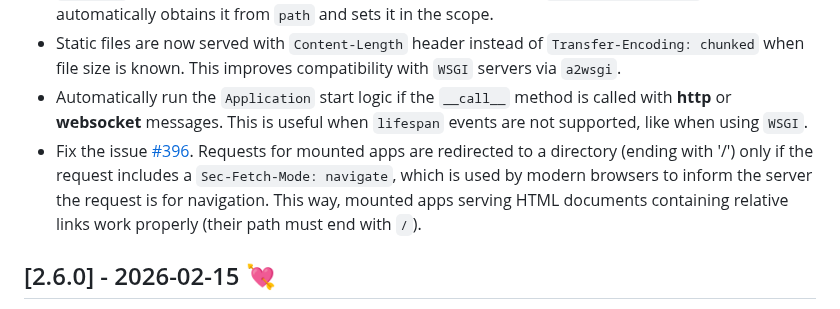
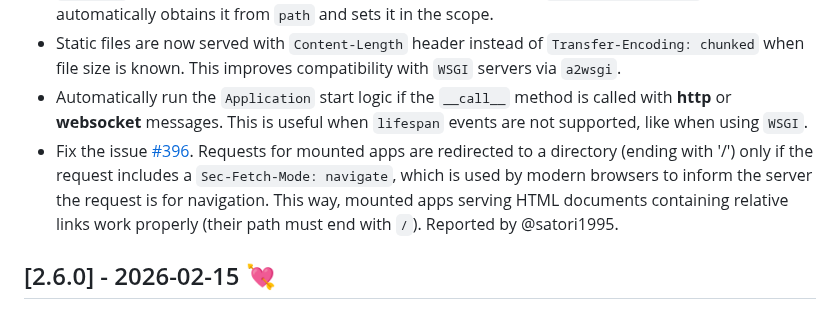
Before and after one commit to Neoteroi/BlackSheep, a Markdown page: CHANGELOG.md, the part around the change. GitHub-like rendering.

```diff
--- a/CHANGELOG.md
+++ b/CHANGELOG.md
@@ -12,7 +12,7 @@ and this project adheres to [Semantic Versioning](https://semver.org/spec/v2.0.0
 - `raw_path` is optional in ASGI specification. If not present, now the `instantiate_request` method automatically obtains it from `path` and sets it in the scope.
 - Static files are now served with `Content-Length` header instead of `Transfer-Encoding: chunked` when file size is known. This improves compatibility with `WSGI` servers via `a2wsgi`.
 - Automatically run the `Application` start logic if the `__call__` method is called with **http** or **websocket** messages. This is useful when `lifespan` events are not supported, like when using `WSGI`.
-- Fix the issue [#396](https://github.com/Neoteroi/BlackSheep/issues/396). Requests for mounted apps are redirected to a directory (ending with '/') only if the request includes a `Sec-Fetch-Mode: navigate`, which is used by modern browsers to inform the server the request is for navigation. This way, mounted apps serving HTML documents containing relative links work properly (their path must end with `/`).
+- Fix the issue [#396](https://github.com/Neoteroi/BlackSheep/issues/396). Requests for mounted apps are redirected to a directory (ending with '/') only if the request includes a `Sec-Fetch-Mode: navigate`, which is used by modern browsers to inform the server the request is for navigation. This way, mounted apps serving HTML documents containing relative links work properly (their path must end with `/`). Reported by @satori1995.
 
 ## [2.6.0] - 2026-02-15 :cupid:
 
```
